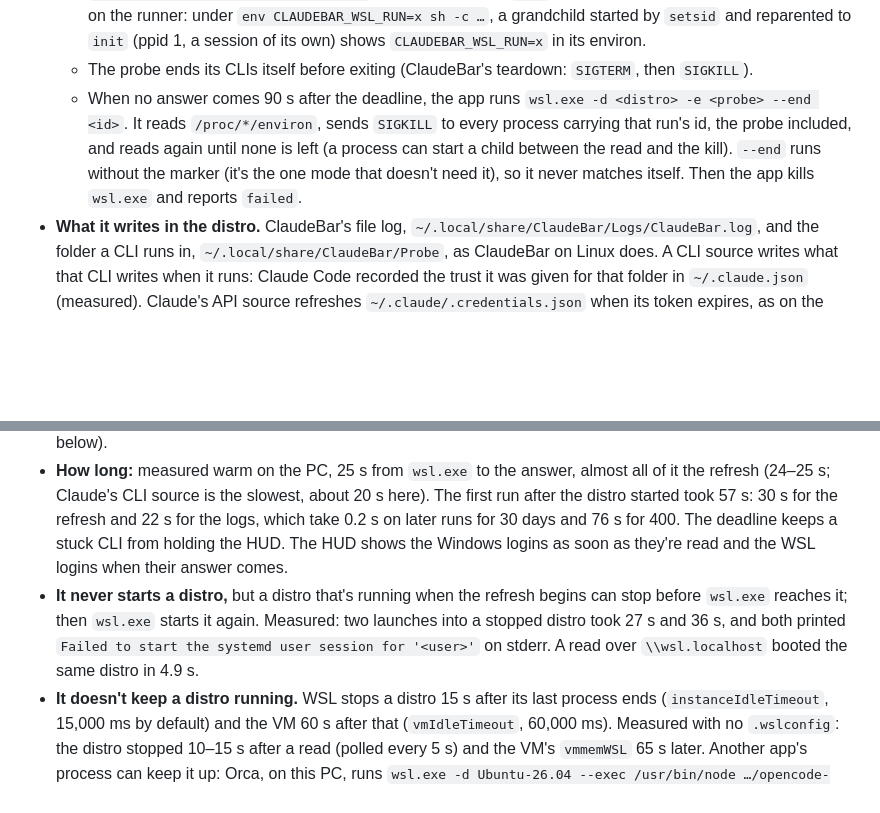
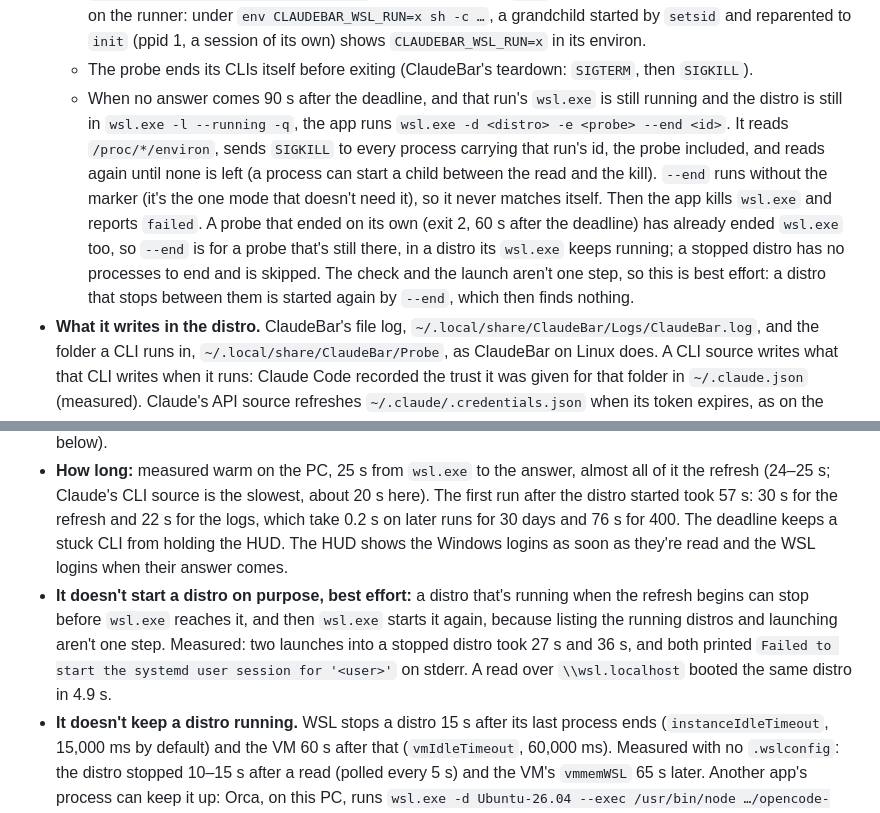
Before and after one commit to tddworks/ClaudeBar-Windows, a Markdown page: docs/plans/2026-11-03-wsl-design.md, 2 parts joined by grey strips. GitHub-like rendering; blank space fills up the shorter version.

Commit message:
docs: run --end only while the distro runs; starting is best effort

```diff
--- a/docs/plans/2026-11-03-wsl-design.md
+++ b/docs/plans/2026-11-03-wsl-design.md
@@ -29,7 +29,7 @@ This reads them where they live. A Linux build of ClaudeBar's package, `claudeba
   - The probe reads the marker at startup and refuses to run without it (*claudebar-probe: started without CLAUDEBAR_WSL_RUN; run it as `env CLAUDEBAR_WSL_RUN=<id> claudebar-probe`*, exit 3), so a launch that lost the marker fails at once instead of running where nothing could end it.
   - Its children inherit the marker from that exec-time environment: every child ClaudeBar starts on Linux (pipes, the pty, scripts) gets `LinuxProcesses.environment(for:_:)`, which starts from `appEnvironment`, `ProcessInfo.processInfo.environment`, and only changes `PATH` and the definition's own names. Measured on the runner: under `env CLAUDEBAR_WSL_RUN=x sh -c …`, a grandchild started by `setsid` and reparented to `init` (ppid 1, a session of its own) shows `CLAUDEBAR_WSL_RUN=x` in its environ.
   - The probe ends its CLIs itself before exiting (ClaudeBar's teardown: `SIGTERM`, then `SIGKILL`).
-  - When no answer comes 90 s after the deadline, the app runs `wsl.exe -d <distro> -e <probe> --end <id>`. It reads `/proc/*/environ`, sends `SIGKILL` to every process carrying that run's id, the probe included, and reads again until none is left (a process can start a child between the read and the kill). `--end` runs without the marker (it's the one mode that doesn't need it), so it never matches itself. Then the app kills `wsl.exe` and reports `failed`.
+  - When no answer comes 90 s after the deadline, and that run's `wsl.exe` is still running and the distro is still in `wsl.exe -l --running -q`, the app runs `wsl.exe -d <distro> -e <probe> --end <id>`. It reads `/proc/*/environ`, sends `SIGKILL` to every process carrying that run's id, the probe included, and reads again until none is left (a process can start a child between the read and the kill). `--end` runs without the marker (it's the one mode that doesn't need it), so it never matches itself. Then the app kills `wsl.exe` and reports `failed`. A probe that ended on its own (exit 2, 60 s after the deadline) has already ended `wsl.exe` too, so `--end` is for a probe that's still there, in a distro its `wsl.exe` keeps running; a stopped distro has no processes to end and is skipped. The check and the launch aren't one step, so this is best effort: a distro that stops between them is started again by `--end`, which then finds nothing.
 - **What it writes in the distro.** ClaudeBar's file log, `~/.local/share/ClaudeBar/Logs/ClaudeBar.log`, and the folder a CLI runs in, `~/.local/share/ClaudeBar/Probe`, as ClaudeBar on Linux does. A CLI source writes what that CLI writes when it runs: Claude Code recorded the trust it was given for that folder in `~/.claude.json` (measured). Claude's API source refreshes `~/.claude/.credentials.json` when its token expires, as on the Mac.
 
 ### Build
@@ -65,7 +65,7 @@ The spike built three variants on `ubuntu-latest` in the `swift:6.3.3-noble` ima
 - **When:** at each HUD refresh (every 10 minutes by default, and *Refresh*) and each hourly upload, for each distro that is on in Settings and in `wsl.exe -l --running -q`.
 - **How:** `wsl.exe -d <distro> -e env CLAUDEBAR_WSL_RUN=<id> <probe> --json` (the marker: *Its children end with it*, above). `-e` runs it as the distro's default user without a shell, so nothing in the person's shell files runs and nothing they print gets in the JSON. With `--` instead, the default shell runs the command (the PATH is the same, below).
 - **How long:** measured warm on the PC, 25 s from `wsl.exe` to the answer, almost all of it the refresh (24–25 s; Claude's CLI source is the slowest, about 20 s here). The first run after the distro started took 57 s: 30 s for the refresh and 22 s for the logs, which take 0.2 s on later runs for 30 days and 76 s for 400. The deadline keeps a stuck CLI from holding the HUD. The HUD shows the Windows logins as soon as they're read and the WSL logins when their answer comes.
-- **It never starts a distro,** but a distro that's running when the refresh begins can stop before `wsl.exe` reaches it; then `wsl.exe` starts it again. Measured: two launches into a stopped distro took 27 s and 36 s, and both printed `Failed to start the systemd user session for '<user>'` on stderr. A read over `\\wsl.localhost` booted the same distro in 4.9 s.
+- **It doesn't start a distro on purpose, best effort:** a distro that's running when the refresh begins can stop before `wsl.exe` reaches it, and then `wsl.exe` starts it again, because listing the running distros and launching aren't one step. Measured: two launches into a stopped distro took 27 s and 36 s, and both printed `Failed to start the systemd user session for '<user>'` on stderr. A read over `\\wsl.localhost` booted the same distro in 4.9 s.
 - **It doesn't keep a distro running.** WSL stops a distro 15 s after its last process ends (`instanceIdleTimeout`, 15,000 ms by default) and the VM 60 s after that (`vmIdleTimeout`, 60,000 ms). Measured with no `.wslconfig`: the distro stopped 10–15 s after a read (polled every 5 s) and the VM's `vmmemWSL` 65 s later. Another app's process can keep it up: Orca, on this PC, runs `wsl.exe -d Ubuntu-26.04 --exec /usr/bin/node …/opencode-sqlite-reader.cjs` while the distro runs.
 - **One at a time.** Distros are read one after another, and a distro is never read twice at once: the uploader and the app both wait on a named mutex per distro, as they do for the settings file.
 
```
